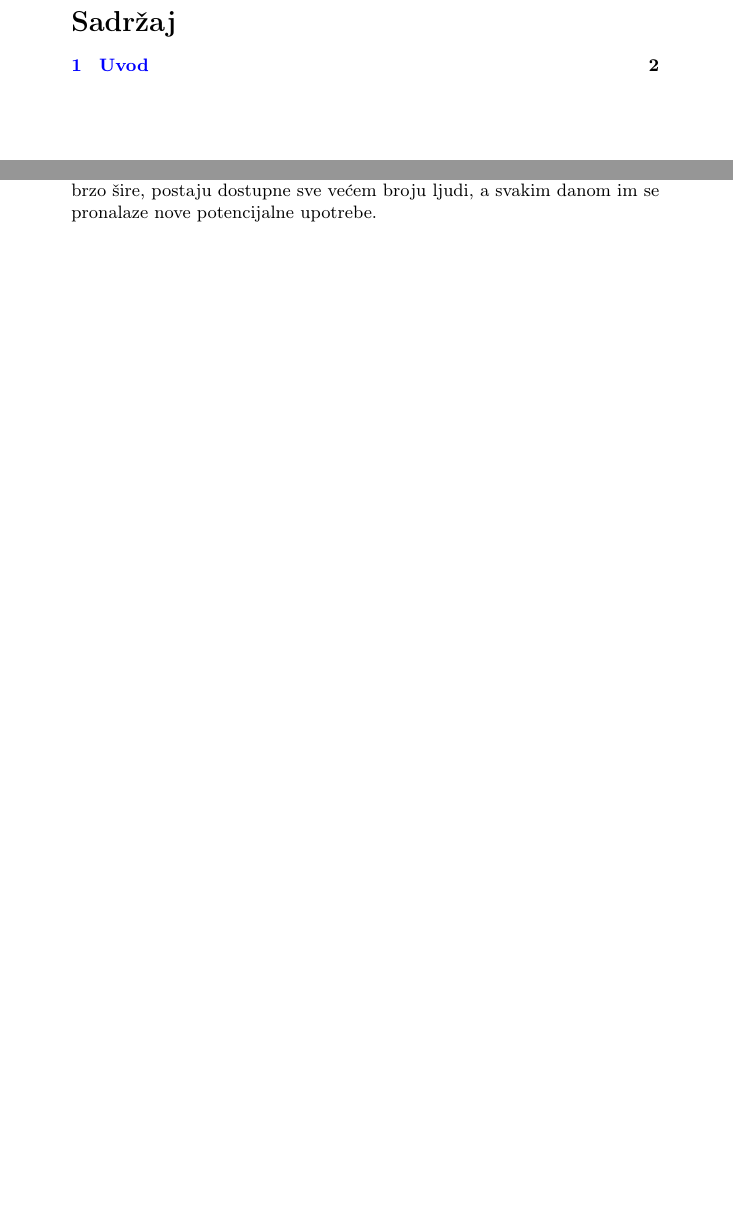
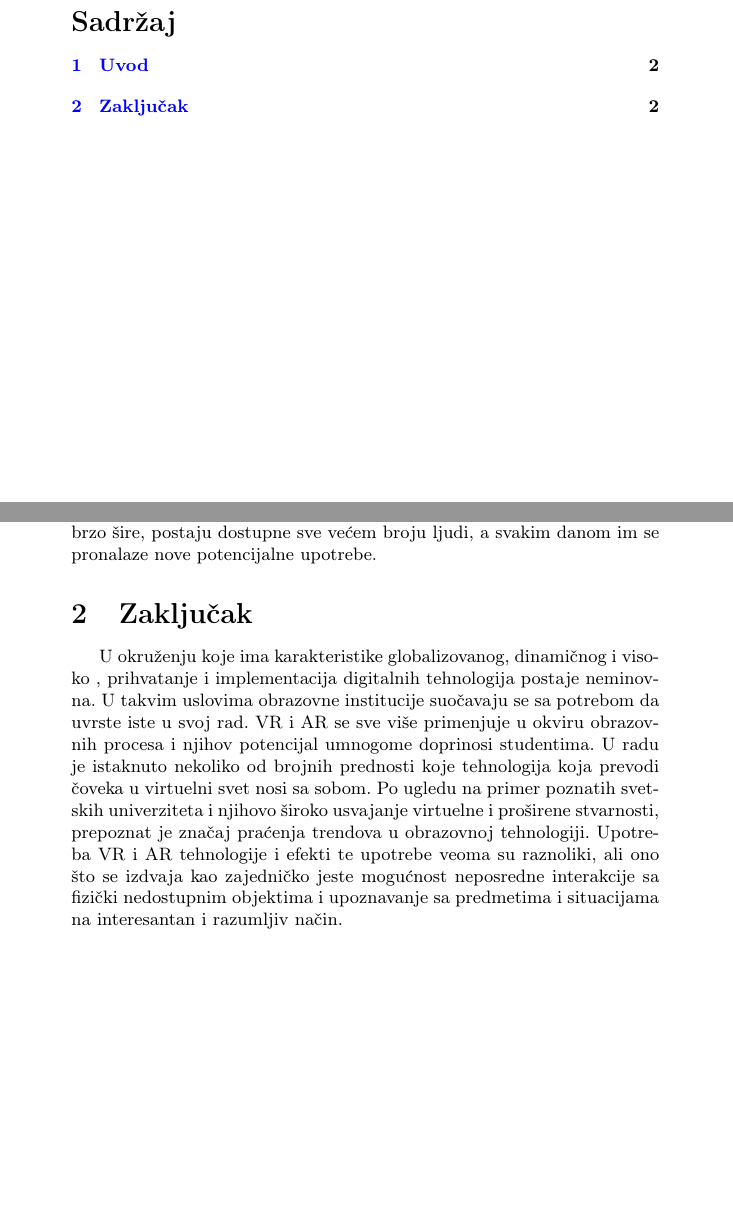
Before and after one commit to FilipNedeljkovic/37_TNP2022, a LaTeX document (37_NedeljkovićĐorđevićSimićStojanović.tex): two parts of pages 1 and 2 of 2, joined at a grey line, cut so that both start at the same text, the shorter picture padded with empty space. Compiled offline with pdfLaTeX.

Commit message:
Zaključak

```diff
--- a/37_NedeljkovićĐorđevićSimićStojanović.tex
+++ b/37_NedeljkovićĐorđevićSimićStojanović.tex
@@ -33,4 +33,8 @@
 	\label{sec:Uvod}
 	Proširena stvarnost (engl. Augmented reality, skraćeno AR) predstavlja takav spoj fizičkog i digitalnog sveta, u kojem digitalni elementi (slika, tekst, animacija ili zvuk) dopunjavaju fizički svet. Ljudi traže prirodniji, efikasniji i pristupačniji način za interakciju sa računarima i današnjim digitalnim svetom. Iz tog razloga okreće se tehnologijama AR i VR (engl. Virtual reality - virtuelna stvarnost). Glavna razlika između ovih tehnologija je u tome što VR zamenjuje predstavljanje stvarnog sveta, dok AR dodaje informacije stvarnom svetu, zbog čega postoji i razlika u korišćenom hardveru. Međutim, VR i AR tehnologije ne isključuju jedna drugu, naprotiv, često su komplementarne jedna drugoj, a razvoj i primena jedne je uticala na razvoj i primenu druge. AR tehnologija nam omogućava da vidimo elemente koji ne postoje u stvarnom životu putem aplikacije kroz ekran uređaja, obično mobilnog telefona.Tehnologija proširene stvarnosti (AR) se koristi u mnogim oblastima kao što su zabava, vojska, marketing, inženjering, medicina, psihologija, oglašavanje. S obzirom na naprednu tehnologiju i bogato okruženje za učenje koje nudi AR, istaknuta je i primena ove tehnologije u oblasti obrazovanja. Za razliku od AR, VR tehnologija zahteva upotrebu naočara kroz koje ne možete videti ništa oko sebe, već samo virtuelno stvoreni svet. Obe tehnologije su veoma mlade, njihov razvoj počinje u drugoj polovini 20. a šira upotreba i dostupnost tek početkom 21. veka. Ali, uprkos tome, sve brži tehnološki napredak i globalizacija doveli su do toga da se obe tehnologije veoma brzo šire, postaju dostupne sve većem broju ljudi, a svakim danom im se pronalaze nove potencijalne upotrebe.
 
+	\section{Zaključak}
+	\label{sec:Zaključak}
+	U okruženju koje ima karakteristike globalizovanog, dinamičnog i visoko \hyphenation{konku-re-tnog}, prihvatanje i implementacija digitalnih tehnologija postaje neminovna. U takvim uslovima obrazovne institucije suočavaju se sa potrebom da uvrste iste u svoj rad. VR i AR se sve više primenjuje u okviru obrazovnih procesa i njihov potencijal umnogome doprinosi studentima. U radu je istaknuto nekoliko od brojnih prednosti koje tehnologija koja prevodi čoveka u virtuelni svet nosi sa sobom. Po ugledu na primer poznatih svetskih univerziteta i njihovo široko usvajanje virtuelne i proširene stvarnosti, prepoznat je značaj praćenja trendova u obrazovnoj tehnologiji. Upotreba VR i AR tehnologije i efekti te upotrebe veoma su raznoliki, ali ono što se izdvaja kao zajedničko jeste mogućnost neposredne interakcije sa fizički nedostupnim objektima i upoznavanje sa predmetima i situacijama na interesantan i razumljiv način.
+
 \end{document}
```
